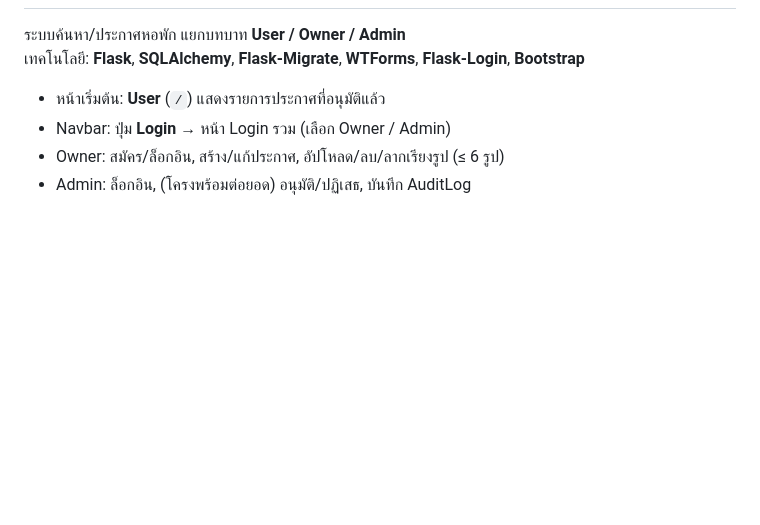
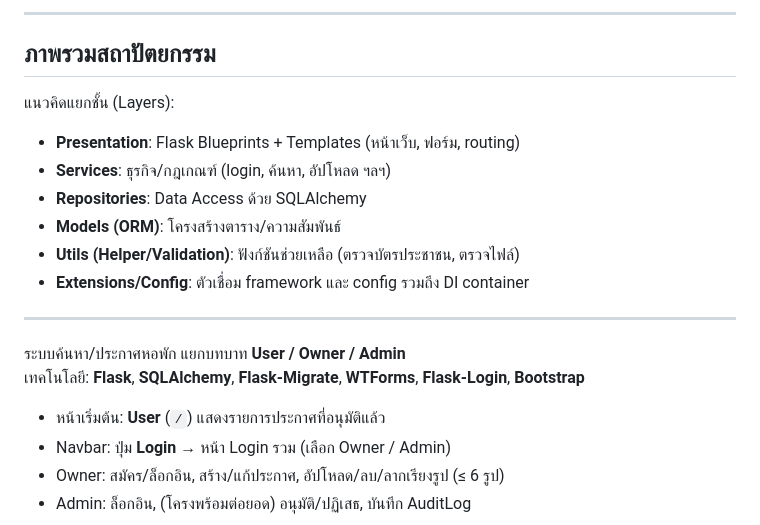
Before and after one commit to phuwishpk/FindDominitoryKMITL, a Markdown page: Readme.md, the part around one of its changes. GitHub-like rendering; blank space fills up the shorter version.

Commit message:
push readme

```diff
--- a/Readme.md
+++ b/Readme.md
@@ -2,3 +61,15 @@
+---
+
+## ภาพรวมสถาปัตยกรรม
+แนวคิดแยกชั้น (Layers):
+- **Presentation**: Flask Blueprints + Templates (หน้าเว็บ, ฟอร์ม, routing)
+- **Services**: ธุรกิจ/กฎเกณฑ์ (login, ค้นหา, อัปโหลด ฯลฯ)
+- **Repositories**: Data Access ด้วย SQLAlchemy
+- **Models (ORM)**: โครงสร้างตาราง/ความสัมพันธ์
+- **Utils (Helper/Validation)**: ฟังก์ชันช่วยเหลือ (ตรวจบัตรประชาชน, ตรวจไฟล์)
+- **Extensions/Config**: ตัวเชื่อม framework และ config รวมถึง DI container
+
+---
 
 ระบบค้นหา/ประกาศหอพัก แยกบทบาท **User / Owner / Admin**
 เทคโนโลยี: **Flask**, **SQLAlchemy**, **Flask-Migrate**, **WTForms**, **Flask-Login**, **Bootstrap**
```
Also changed, not shown: other parts of Readme.md (+60 -1 lines).
